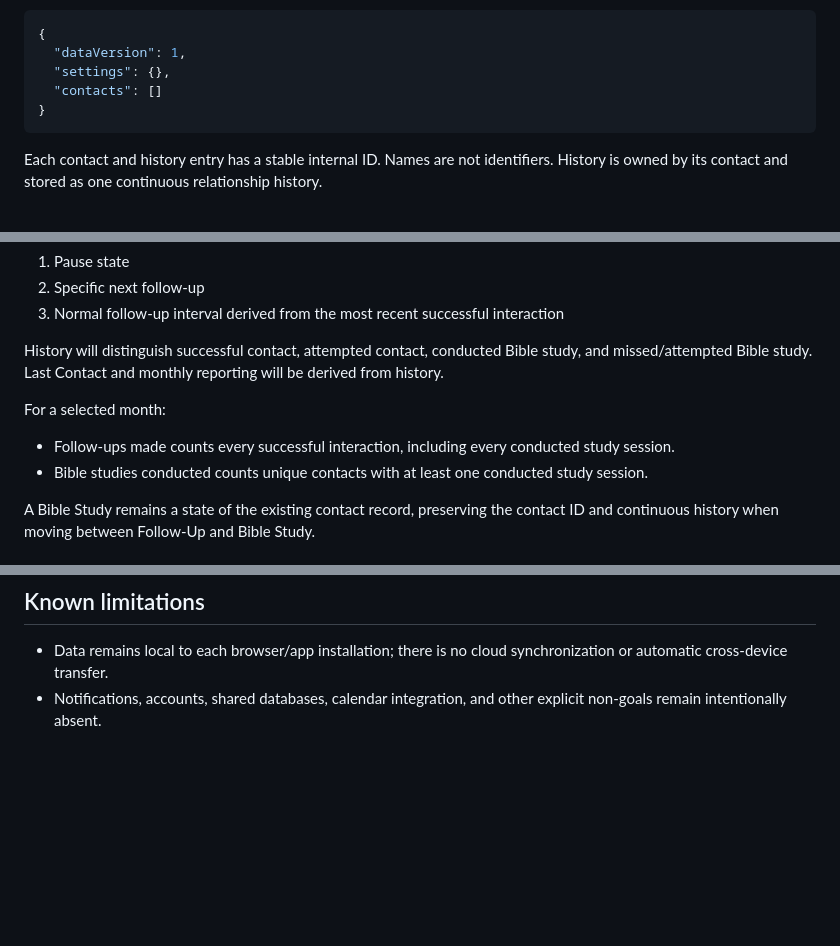
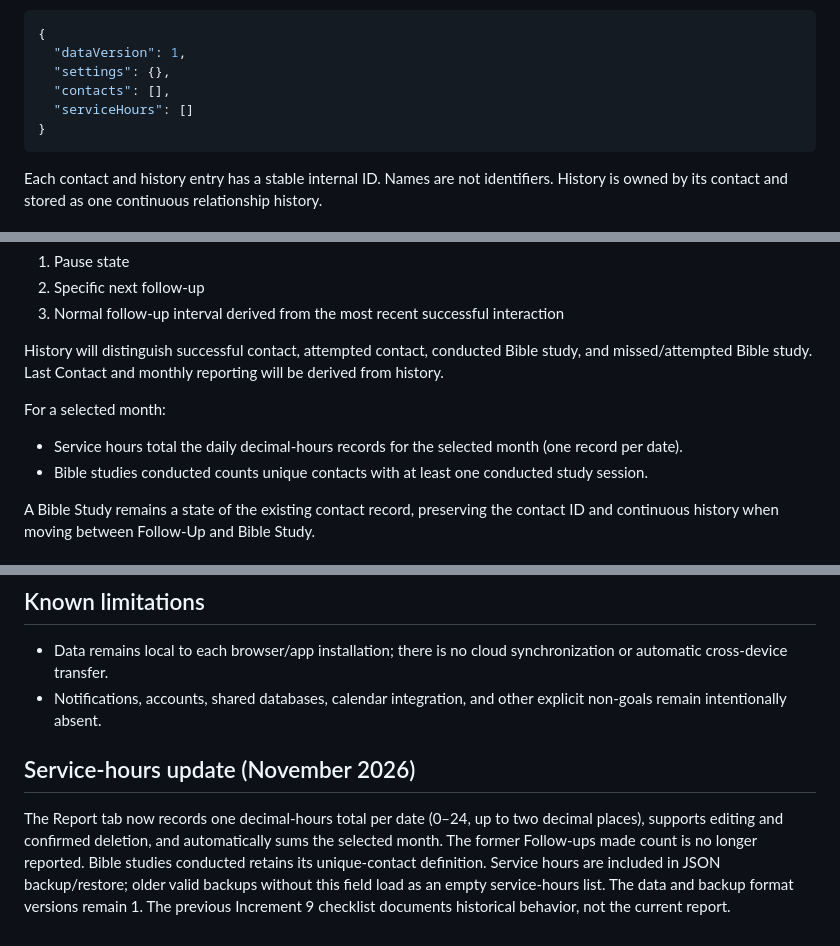
Before and after one commit to ErikEhresman-ST1987/follow-up-tracker, a Markdown page: README.md, 3 parts joined by grey strips. Drawn GitHub-style; blank space fills up the shorter version.

Commit message:
Add daily service hours and update monthly report

````diff
--- a/README.md
+++ b/README.md
@@ -42,7 +42,8 @@ Next exact step after final acceptance: begin limited real-world use with depend
 {
   "dataVersion": 1,
   "settings": {},
-  "contacts": []
+  "contacts": [],
+  "serviceHours": []
 }
 ```
 
@@ -60,7 +61,7 @@ History will distinguish successful contact, attempted contact, conducted Bible
 
 For a selected month:
 
-- Follow-ups made counts every successful interaction, including every conducted study session.
+- Service hours total the daily decimal-hours records for the selected month (one record per date).
 - Bible studies conducted counts unique contacts with at least one conducted study session.
 
 A Bible Study remains a state of the existing contact record, preserving the contact ID and continuous history when moving between Follow-Up and Bible Study.
@@ -289,3 +290,7 @@ Status: automated regression passed; awaiting final user acceptance.
 
 - Data remains local to each browser/app installation; there is no cloud synchronization or automatic cross-device transfer.
 - Notifications, accounts, shared databases, calendar integration, and other explicit non-goals remain intentionally absent.
+
+## Service-hours update (November 2026)
+
+The Report tab now records one decimal-hours total per date (0–24, up to two decimal places), supports editing and confirmed deletion, and automatically sums the selected month. The former Follow-ups made count is no longer reported. Bible studies conducted retains its unique-contact definition. Service hours are included in JSON backup/restore; older valid backups without this field load as an empty service-hours list. The data and backup format versions remain 1. The previous Increment 9 checklist documents historical behavior, not the current report.
````
